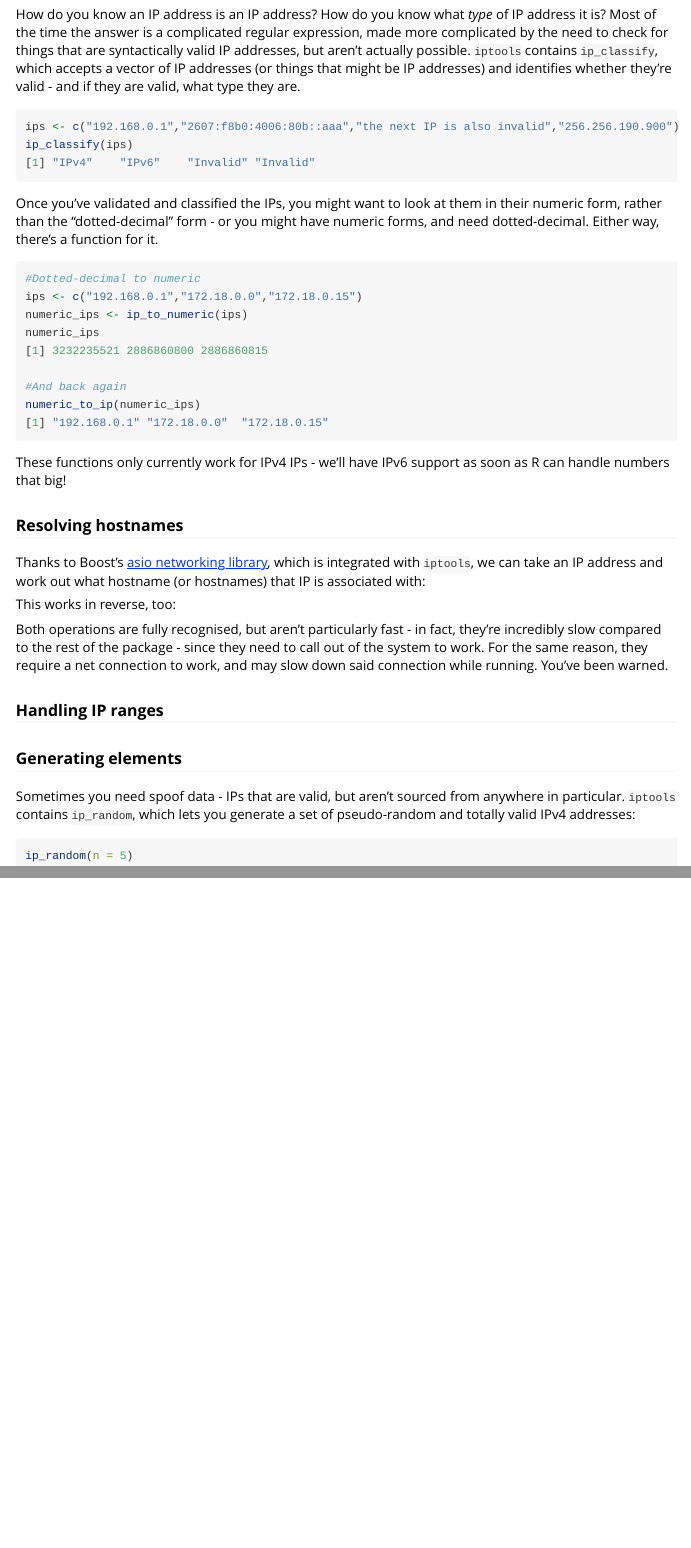
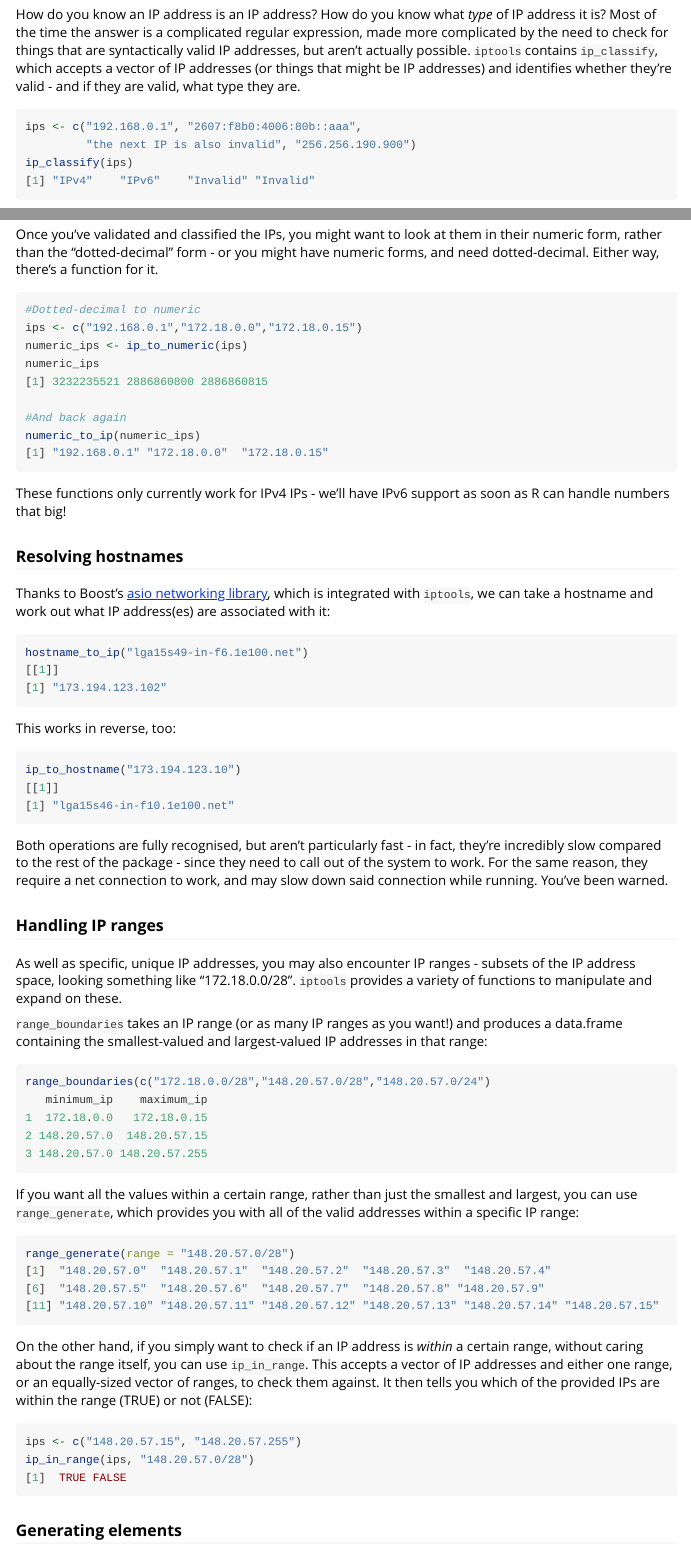
Before and after one commit to hrbrmstr/iptools, an R Markdown document (vignettes/introduction_to_iptools.Rmd): the page in a window 1100 px wide, from 360 px down, and a second part further down, joined at a grey line. Rendered offline with R 4.5, knitr and Pandoc, with nearby package versions.

Commit message:
expand examples

````diff
--- a/vignettes/introduction_to_iptools.Rmd
+++ b/vignettes/introduction_to_iptools.Rmd
@@ -42,23 +43,53 @@ These functions only currently work for IPv4 IPs - we'll have IPv6 support as so
 ### Resolving hostnames
 
 Thanks to Boost's [asio networking library](http://www.boost.org/doc/libs/1_58_0/doc/html/boost_asio.html), which is
-integrated with `iptools`, we can take an IP address and work out what hostname (or hostnames) that IP is associated with:
+integrated with `iptools`, we can take a hostname and work out what IP address(es) are associated with it:
 
 ```{r eval=FALSE}
-
+hostname_to_ip("lga15s49-in-f6.1e100.net")
+[[1]]
+[1] "173.194.123.102"
 ```
 
 This works in reverse, too:
 
 ```{r eval=FALSE}
-
+ip_to_hostname("173.194.123.10")
+[[1]]
+[1] "lga15s46-in-f10.1e100.net"
 ```
 
 Both operations are fully recognised, but aren't particularly fast - in fact, they're incredibly slow compared to the rest of the package - since they need to call out of the system to work. For the same reason, they require a net connection to work, and may slow down said connection while running. You've been warned.
 
 ### Handling IP ranges
+As well as specific, unique IP addresses, you may also encounter IP ranges - subsets of the IP address space, looking something like "172.18.0.0/28". `iptools` provides a variety of functions to manipulate and expand on these.
 
+`range_boundaries` takes an IP range (or as many IP ranges as you want!) and produces a data.frame containing the smallest-valued and
+largest-valued IP addresses in that range:
 
+```{r eval = FALSE}
+range_boundaries(c("172.18.0.0/28","148.20.57.0/28","148.20.57.0/24")
+   minimum_ip    maximum_ip
+1  172.18.0.0   172.18.0.15
+2 148.20.57.0  148.20.57.15
+3 148.20.57.0 148.20.57.255
+```
+
+If you want all the values within a certain range, rather than just the smallest and largest, you can use `range_generate`, which provides you with all of the valid addresses within a specific IP range:
+
+```{r eval = FALSE}
+range_generate(range = "148.20.57.0/28")
+[1]  "148.20.57.0"  "148.20.57.1"  "148.20.57.2"  "148.20.57.3"  "148.20.57.4"
+[6]  "148.20.57.5"  "148.20.57.6"  "148.20.57.7"  "148.20.57.8" "148.20.57.9"
+[11] "148.20.57.10" "148.20.57.11" "148.20.57.12" "148.20.57.13" "148.20.57.14" "148.20.57.15"
+```
+On the other hand, if you simply want to check if an IP address is *within* a certain range, without caring about the range itself, you can use `ip_in_range`. This accepts a vector of IP addresses and either one range, or an equally-sized vector of ranges, to check them against. It then tells you which of the provided IPs are within the range (TRUE) or not (FALSE):
+
+```{r eval = FALSE}
+ips <- c("148.20.57.15", "148.20.57.255")
+ip_in_range(ips, "148.20.57.0/28")
+[1]  TRUE FALSE
+```
 ### Generating elements
 
 Sometimes you need spoof data - IPs that are valid, but aren't sourced from anywhere in particular. `iptools` contains `ip_random`, which lets you generate a set of pseudo-random and totally valid IPv4 addresses:
````
Also changed, not shown: vignettes/introduction_to_iptools.R (+25 -0 lines), vignettes/introduction_to_iptools.html, vignettes/introduction_to_iptools.Rmd (3 more changed lines).
